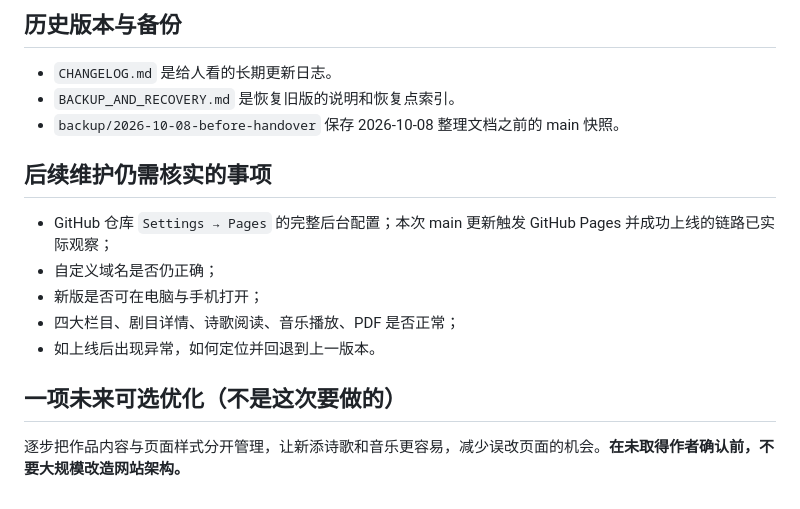
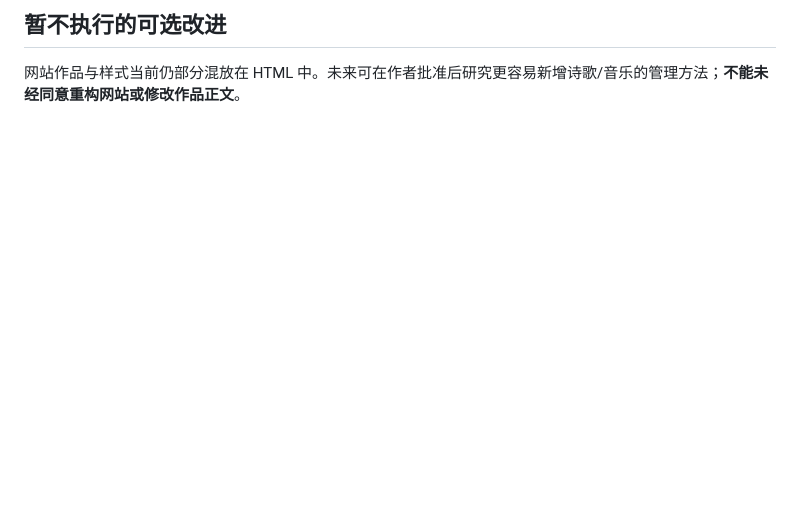
Before and after one commit to Houyuxinx/houyuxin-site, a Markdown page: SITE_STRUCTURE.md, the part around one of its changes. GitHub-like rendering; blank space fills up the shorter version.

```diff
--- a/SITE_STRUCTURE.md
+++ b/SITE_STRUCTURE.md
@@ -49,15 +44,3 @@
 
-## 历史版本与备份
-- `CHANGELOG.md` 是给人看的长期更新日志。
-- `BACKUP_AND_RECOVERY.md` 是恢复旧版的说明和恢复点索引。
-- `backup/2026-10-08-before-handover` 保存 2026-10-08 整理文档之前的 main 快照。
-
-## 后续维护仍需核实的事项
-- GitHub 仓库 `Settings → Pages` 的完整后台配置；本次 main 更新触发 GitHub Pages 并成功上线的链路已实际观察；
-- 自定义域名是否仍正确；
-- 新版是否可在电脑与手机打开；
-- 四大栏目、剧目详情、诗歌阅读、音乐播放、PDF 是否正常；
-- 如上线后出现异常，如何定位并回退到上一版本。
-
-## 一项未来可选优化（不是这次要做的）
-逐步把作品内容与页面样式分开管理，让新添诗歌和音乐更容易，减少误改页面的机会。**在未取得作者确认前，不要大规模改造网站架构。**
+## 暂不执行的可选改进
+网站作品与样式当前仍部分混放在 HTML 中。未来可在作者批准后研究更容易新增诗歌/音乐的管理方法；**不能未经同意重构网站或修改作品正文**。
```
Also changed, not shown: other parts of SITE_STRUCTURE.md (+37 -42 lines).
